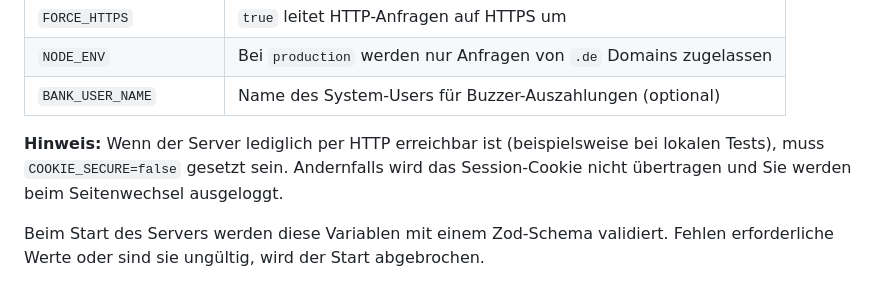
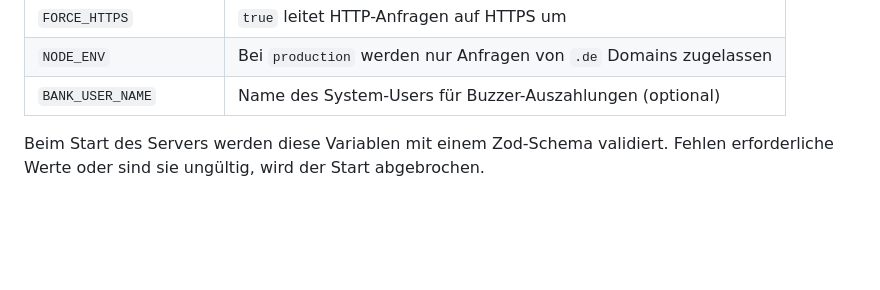
Before and after one commit to Patrick14314/Rischis-Kiosk, a Markdown page: README.md, the part around the change. Drawn GitHub-style; blank space fills up the shorter version.

Commit message:
Revert "Clarify COOKIE_SECURE usage"

```diff
--- a/README.md
+++ b/README.md
@@ -32,8 +32,6 @@ Legen Sie eine `.env` Datei im Verzeichnis `kiosk-backend` an oder nutzen Sie di
 | `FORCE_HTTPS`           | `true` leitet HTTP-Anfragen auf HTTPS um                          |
 | `NODE_ENV`              | Bei `production` werden nur Anfragen von `.de` Domains zugelassen |
 | `BANK_USER_NAME`        | Name des System-Users für Buzzer-Auszahlungen (optional) |
-
-**Hinweis:** Wenn der Server lediglich per HTTP erreichbar ist (beispielsweise bei lokalen Tests), muss `COOKIE_SECURE=false` gesetzt sein. Andernfalls wird das Session-Cookie nicht übertragen und Sie werden beim Seitenwechsel ausgeloggt.
 
 Beim Start des Servers werden diese Variablen mit einem Zod-Schema
 validiert. Fehlen erforderliche Werte oder sind sie ungültig, wird der
```
